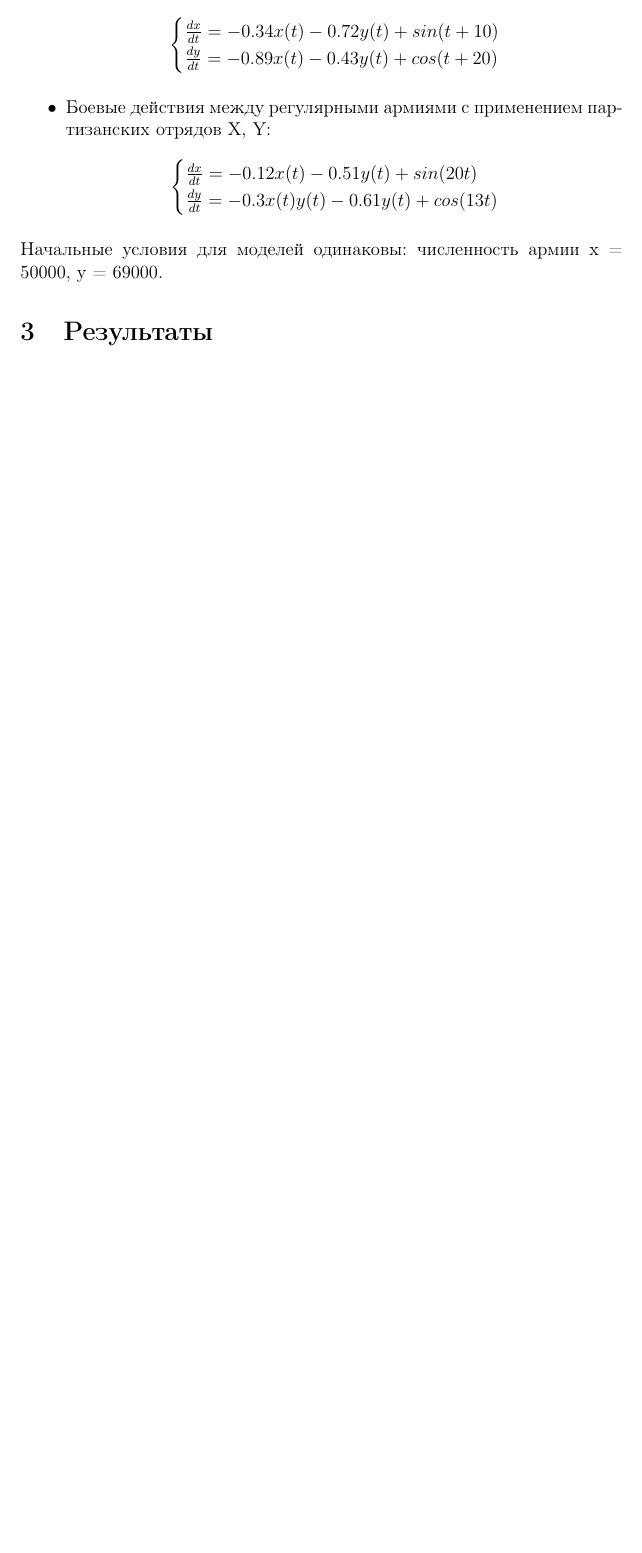
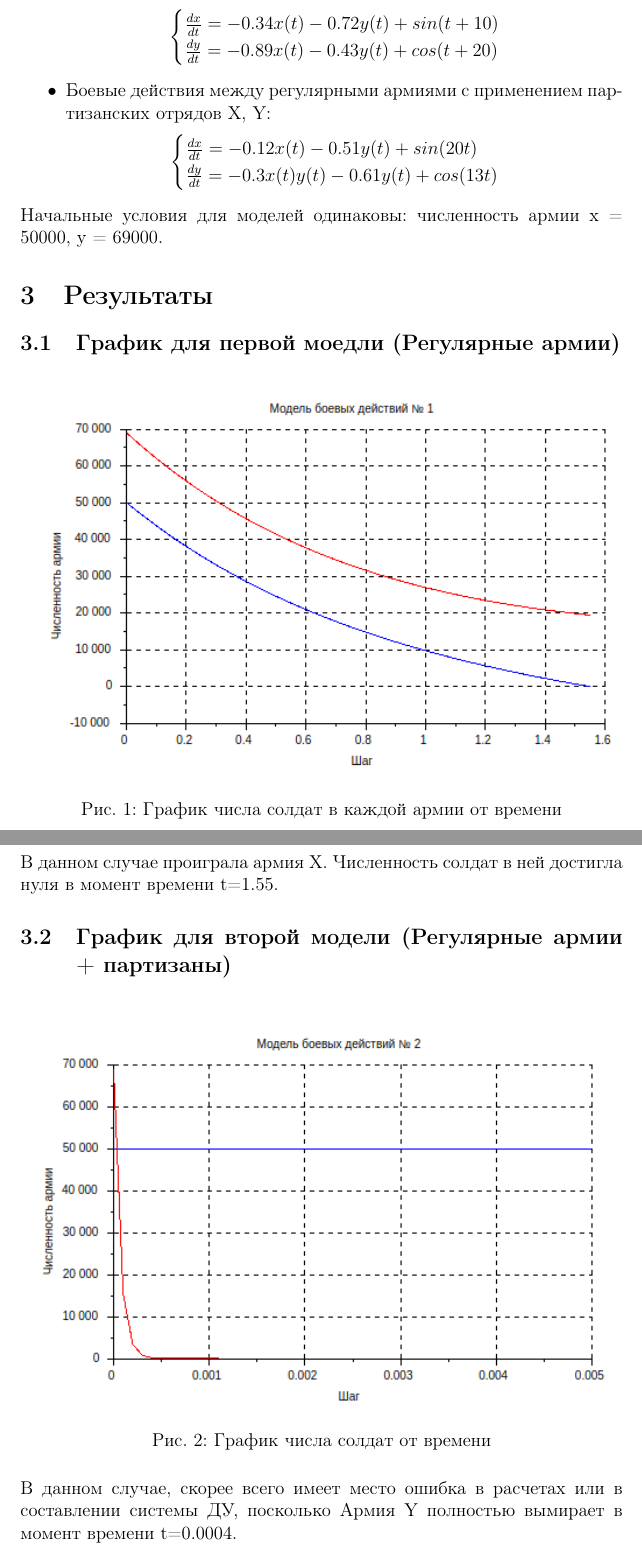
Before and after one commit to Rexhaif/MathModelling, a LaTeX document (lab02/main.tex): part of page 2 of 2 before the commit and two parts of pages 2 and 3 of 3 after it, the two joined at a grey line, cut so that both start at the same text, the shorter picture padded with empty space. Compiled offline with pdfLaTeX.

Commit message:
add graphics

```diff
--- a/lab02/main.tex
+++ b/lab02/main.tex
@@ -4,6 +4,7 @@
 \usepackage[russian]{babel}
 \usepackage{amsmath}
 \usepackage{graphicx}
+\usepackage{float}
 \begin{document}
     \title{Лабораторная работа №1\\Ларионов Даниил\\НФИбд-01-16\\Вариант 6}
     \maketitle
@@ -46,6 +47,22 @@
     Начальные условия для моделей одинаковы: численность армии x = 50000, y = 69000.
 
     \section{Результаты}
+    \subsection{График для первой моедли (Регулярные армии)}
+    \begin{figure}[H]
+        \centering
+        \includegraphics{lab02/lab2-graph0.png}
+        \caption{График числа солдат в каждой армии от времени}
+        \label{fig:model1}
+    \end{figure}
+    В данном случае проиграла армия X. Численность солдат в ней достигла нуля в момент времени t=1.55.
+    \subsection{График для второй модели (Регулярные армии + партизаны)}
+    \begin{figure}[H]
+        \centering
+        \includegraphics{lab02/lab2-graph.png}
+        \caption{График числа солдат от времени}
+        \label{fig:model2l}
+    \end{figure}
+    В данном случае, скорее всего имеет место ошибка в расчетах или в составлении системы ДУ, посколько Армия Y полностью вымирает в момент времени t=0.0004.
 
 
 \end{document}
```
Also changed, not shown: lab02/lab2-graph.png (added), lab02/lab2-graph0.png (added).
